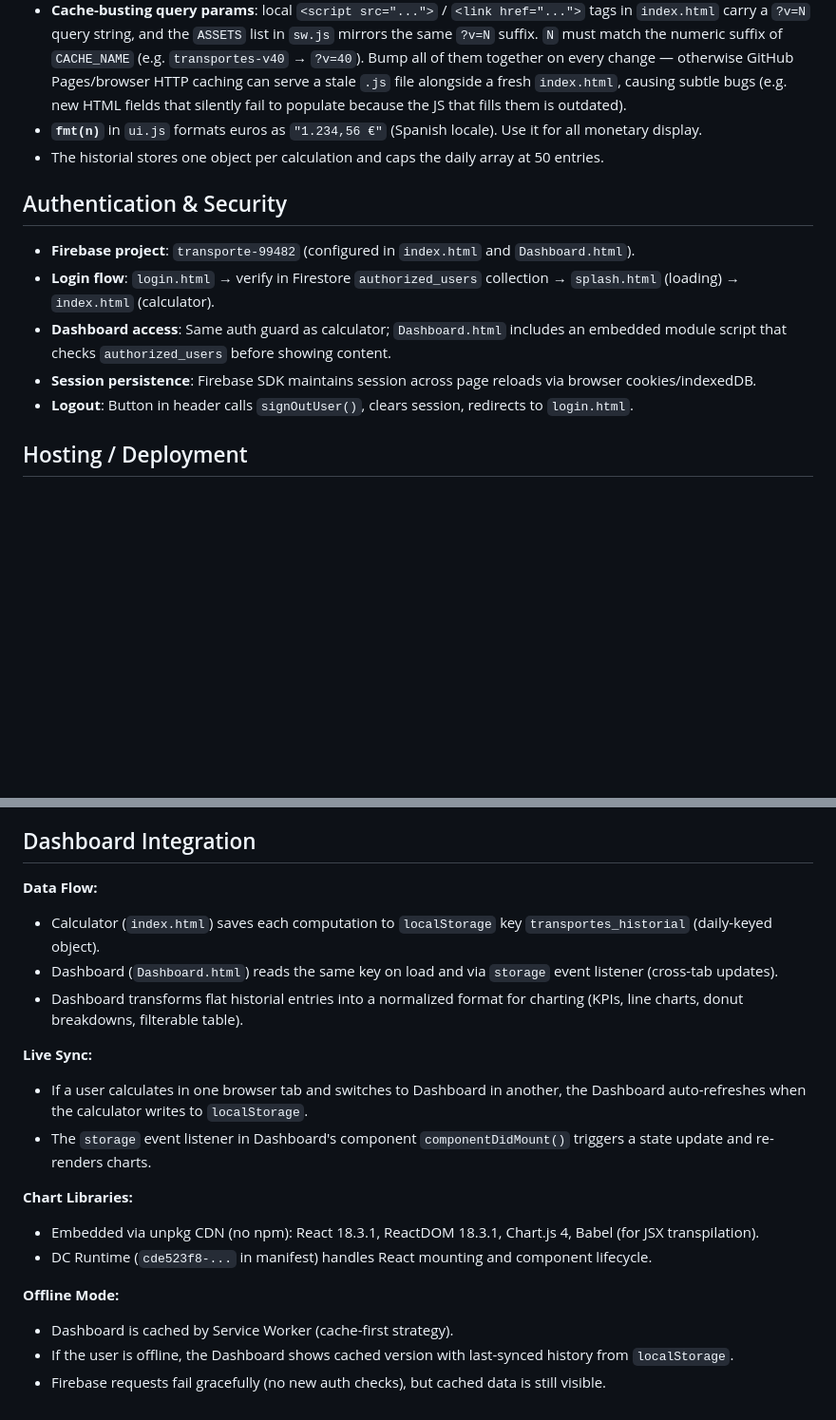
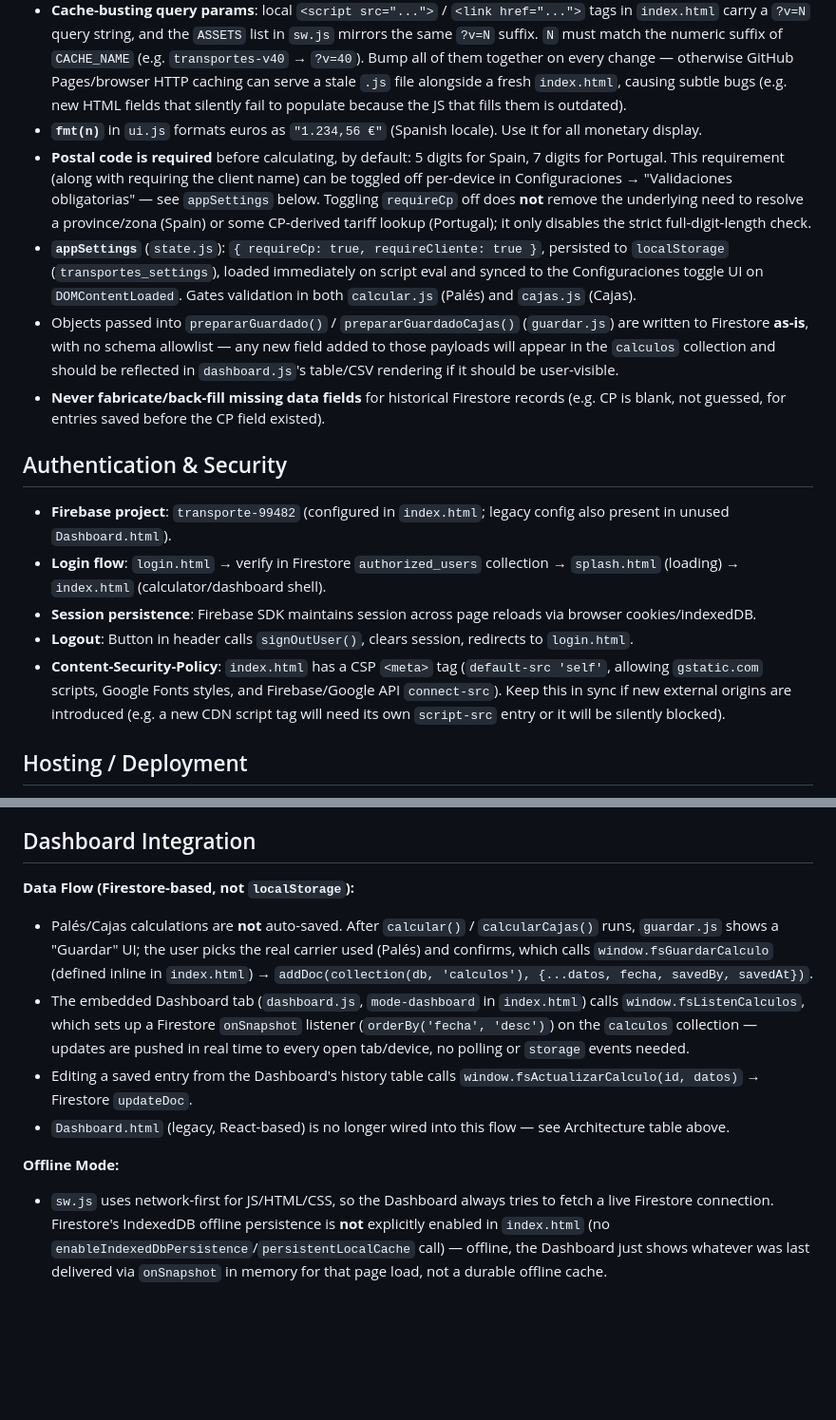
Before and after one commit to youserhouse/Transportes, a Markdown page: CLAUDE.md, 2 parts joined by grey strips. Shown at 95% size. Drawn GitHub-style; blank space fills up the shorter version.

```diff
--- a/CLAUDE.md
+++ b/CLAUDE.md
@@ -80,15 +87,18 @@ Each box = 0.15 height units = 37.5 kg. Max 14 boxes. Uses `calcCevaByKg()` in `
 - **Service worker cache version** (`CACHE_NAME` in `sw.js`) must be incremented whenever any cached asset changes, otherwise users will see stale content.
 - **Cache-busting query params**: local `<script src="...">` / `<link href="...">` tags in `index.html` carry a `?v=N` query string, and the `ASSETS` list in `sw.js` mirrors the same `?v=N` suffix. `N` must match the numeric suffix of `CACHE_NAME` (e.g. `transportes-v40` → `?v=40`). Bump all of them together on every change — otherwise GitHub Pages/browser HTTP caching can serve a stale `.js` file alongside a fresh `index.html`, causing subtle bugs (e.g. new HTML fields that silently fail to populate because the JS that fills them is outdated).
 - **`fmt(n)`** in `ui.js` formats euros as `"1.234,56 €"` (Spanish locale). Use it for all monetary display.
-- The historial stores one object per calculation and caps the daily array at 50 entries.
+- **Postal code is required** before calculating, by default: 5 digits for Spain, 7 digits for Portugal. This requirement (along with requiring the client name) can be toggled off per-device in Configuraciones → "Validaciones obligatorias" — see `appSettings` below. Toggling `requireCp` off does **not** remove the underlying need to resolve a province/zona (Spain) or some CP-derived tariff lookup (Portugal); it only disables the strict full-digit-length check.
+- **`appSettings`** (`state.js`): `{ requireCp: true, requireCliente: true }`, persisted to `localStorage` (`transportes_settings`), loaded immediately on script eval and synced to the Configuraciones toggle UI on `DOMContentLoaded`. Gates validation in both `calcular.js` (Palés) and `cajas.js` (Cajas).
+- Objects passed into `prepararGuardado()` / `prepararGuardadoCajas()` (`guardar.js`) are written to Firestore **as-is**, with no schema allowlist — any new field added to those payloads will appear in the `calculos` collection and should be reflected in `dashboard.js`'s table/CSV rendering if it should be user-visible.
+- **Never fabricate/back-fill missing data fields** for historical Firestore records (e.g. CP is blank, not guessed, for entries saved before the CP field existed).
 
 ## Authentication & Security
 
-- **Firebase project**: `transporte-99482` (configured in `index.html` and `Dashboard.html`).
-- **Login flow**: `login.html` → verify in Firestore `authorized_users` collection → `splash.html` (loading) → `index.html` (calculator).
-- **Dashboard access**: Same auth guard as calculator; `Dashboard.html` includes an embedded module script that checks `authorized_users` before showing content.
+- **Firebase project**: `transporte-99482` (configured in `index.html`; legacy config also present in unused `Dashboard.html`).
+- **Login flow**: `login.html` → verify in Firestore `authorized_users` collection → `splash.html` (loading) → `index.html` (calculator/dashboard shell).
 - **Session persistence**: Firebase SDK maintains session across page reloads via browser cookies/indexedDB.
 - **Logout**: Button in header calls `signOutUser()`, clears session, redirects to `login.html`.
+- **Content-Security-Policy**: `index.html` has a CSP `<meta>` tag (`default-src 'self'`, allowing `gstatic.com` scripts, Google Fonts styles, and Firebase/Google API `connect-src`). Keep this in sync if new external origins are introduced (e.g. a new CDN script tag will need its own `script-src` entry or it will be silently blocked).
 
 ## Hosting / Deployment
 
@@ -99,20 +109,11 @@ Each box = 0.15 height units = 37.5 kg. Max 14 boxes. Uses `calcCevaByKg()` in `
 
 ## Dashboard Integration
 
-**Data Flow:**
-- Calculator (`index.html`) saves each computation to `localStorage` key `transportes_historial` (daily-keyed object).
-- Dashboard (`Dashboard.html`) reads the same key on load and via `storage` event listener (cross-tab updates).
-- Dashboard transforms flat historial entries into a normalized format for charting (KPIs, line charts, donut breakdowns, filterable table).
-
-**Live Sync:**
-- If a user calculates in one browser tab and switches to Dashboard in another, the Dashboard auto-refreshes when the calculator writes to `localStorage`.
-- The `storage` event listener in Dashboard's component `componentDidMount()` triggers a state update and re-renders charts.
-
-**Chart Libraries:**
-- Embedded via unpkg CDN (no npm): React 18.3.1, ReactDOM 18.3.1, Chart.js 4, Babel (for JSX transpilation).
-- DC Runtime (`cde523f8-...` in manifest) handles React mounting and component lifecycle.
+**Data Flow (Firestore-based, not `localStorage`):**
+- Palés/Cajas calculations are **not** auto-saved. After `calcular()` / `calcularCajas()` runs, `guardar.js` shows a "Guardar" UI; the user picks the real carrier used (Palés) and confirms, which calls `window.fsGuardarCalculo` (defined inline in `index.html`) → `addDoc(collection(db, 'calculos'), {...datos, fecha, savedBy, savedAt})`.
+- The embedded Dashboard tab (`dashboard.js`, `mode-dashboard` in `index.html`) calls `window.fsListenCalculos`, which sets up a Firestore `onSnapshot` listener (`orderBy('fecha', 'desc')`) on the `calculos` collection — updates are pushed in real time to every open tab/device, no polling or `storage` events needed.
+- Editing a saved entry from the Dashboard's history table calls `window.fsActualizarCalculo(id, datos)` → Firestore `updateDoc`.
+- `Dashboard.html` (legacy, React-based) is no longer wired into this flow — see Architecture table above.
 
 **Offline Mode:**
-- Dashboard is cached by Service Worker (cache-first strategy).
-- If the user is offline, the Dashboard shows cached version with last-synced history from `localStorage`.
-- Firebase requests fail gracefully (no new auth checks), but cached data is still visible.
+- `sw.js` uses network-first for JS/HTML/CSS, so the Dashboard always tries to fetch a live Firestore connection. Firestore's IndexedDB offline persistence is **not** explicitly enabled in `index.html` (no `enableIndexedDbPersistence`/`persistentLocalCache` call) — offline, the Dashboard just shows whatever was last delivered via `onSnapshot` in memory for that page load, not a durable offline cache.
```
Also changed, not shown: other parts of CLAUDE.md (+18 -11 lines).
